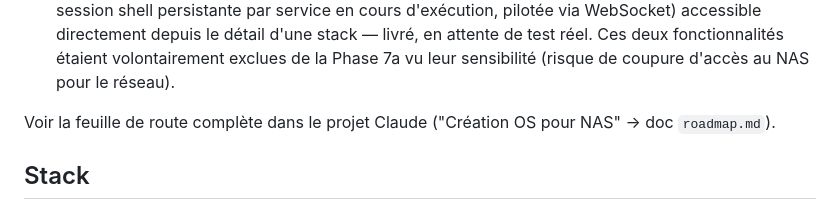
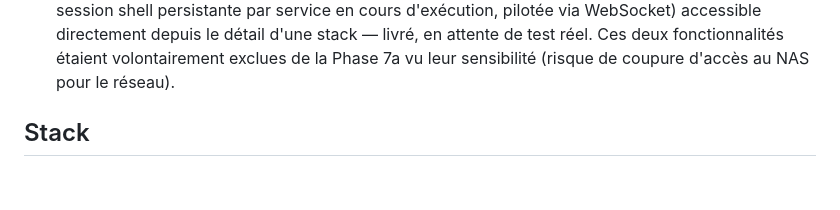
Before and after one commit to tobilianok/NAS-Manager, a Markdown page: README.md, the part around the change. GitHub-like rendering; blank space fills up the shorter version.

Commit message:
Update README to remove roadmap reference
Removed reference to the complete roadmap in the project Claude.

```diff
--- a/README.md
+++ b/README.md
@@ -56,8 +56,6 @@ Interface web de gestion NAS pour Ubuntu Server 26.04 LTS, basée sur ZFS.
   fonctionnalités étaient volontairement exclues de la Phase 7a vu leur
   sensibilité (risque de coupure d'accès au NAS pour le réseau).
 
-Voir la feuille de route complète dans le projet Claude ("Création OS pour NAS"
-→ doc `roadmap.md`).
 
 ## Stack
 
```
